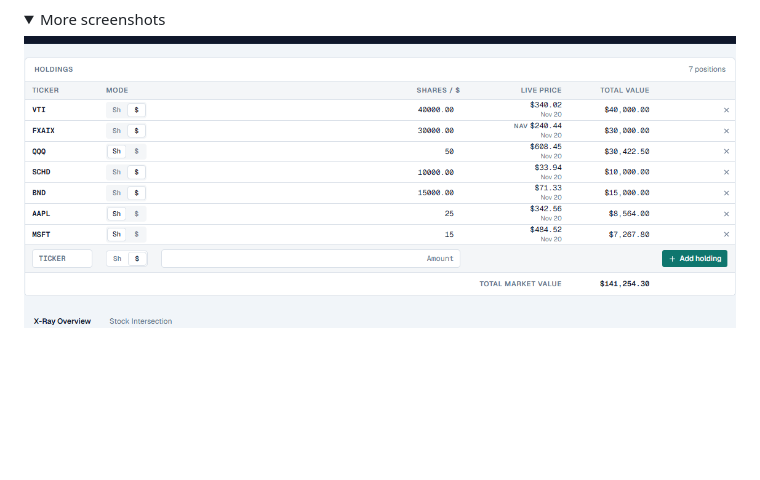
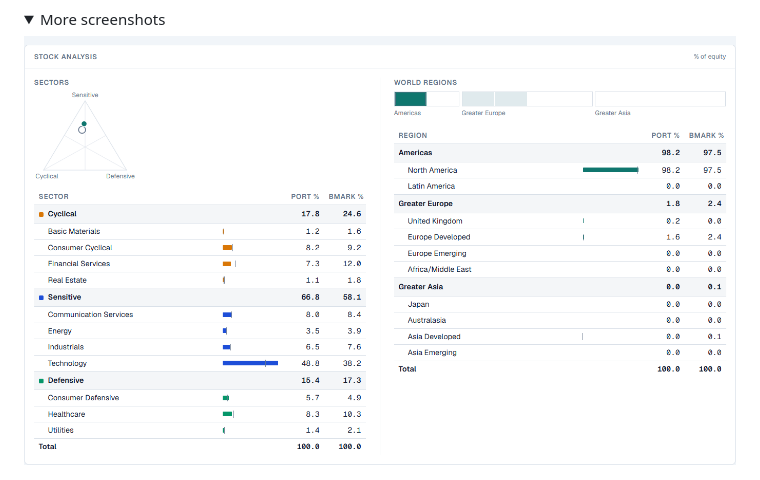
Before and after one commit to SM4527/folioprism, a Markdown page: README.md, the part around the change. Drawn GitHub-style; pictures changed too: docs/screenshots/holdings.png (deleted), docs/screenshots/stock-analysis.png (added); folded sections open; blank space fills up the shorter version.

Commit message:
Replace holdings screenshot with sectors and regions view
Co-Authored-By: Claude Opus 5.5 <noreply@anthropic.com>
Claude-Session: https://claude.ai/code/session_01JHwegW1Z6zRf4hkNCdw8aB

```diff
--- a/README.md
+++ b/README.md
@@ -17,7 +17,7 @@ Single user, single portfolio, no account. Data stays on your machine.
 <details>
 <summary>More screenshots</summary>
 
-![Holdings table](docs/screenshots/holdings.png)
+![Stock analysis: sectors and world regions versus the benchmark](docs/screenshots/stock-analysis.png)
 
 ![Bond analysis](docs/screenshots/bonds.png)
 
```
